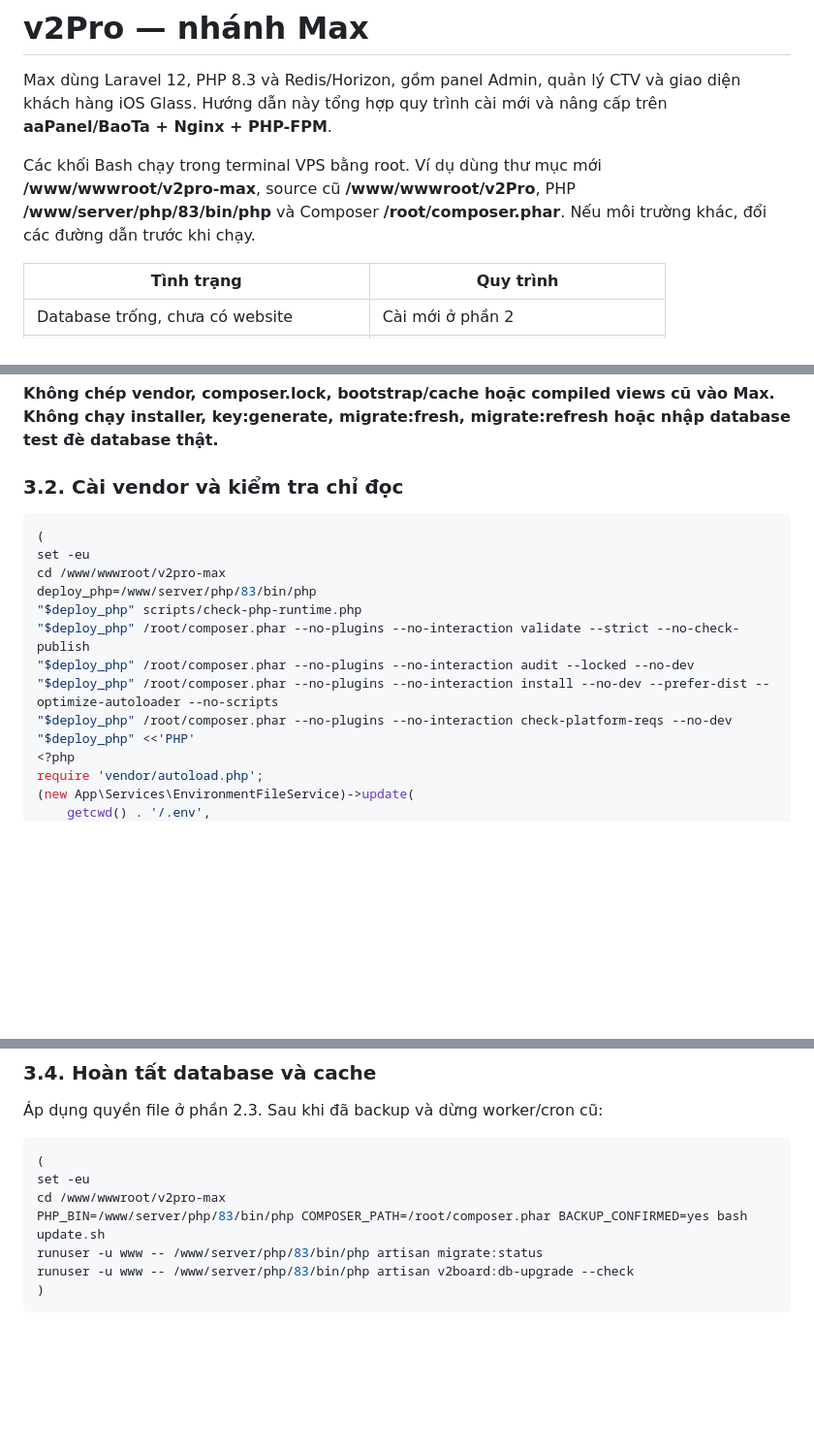
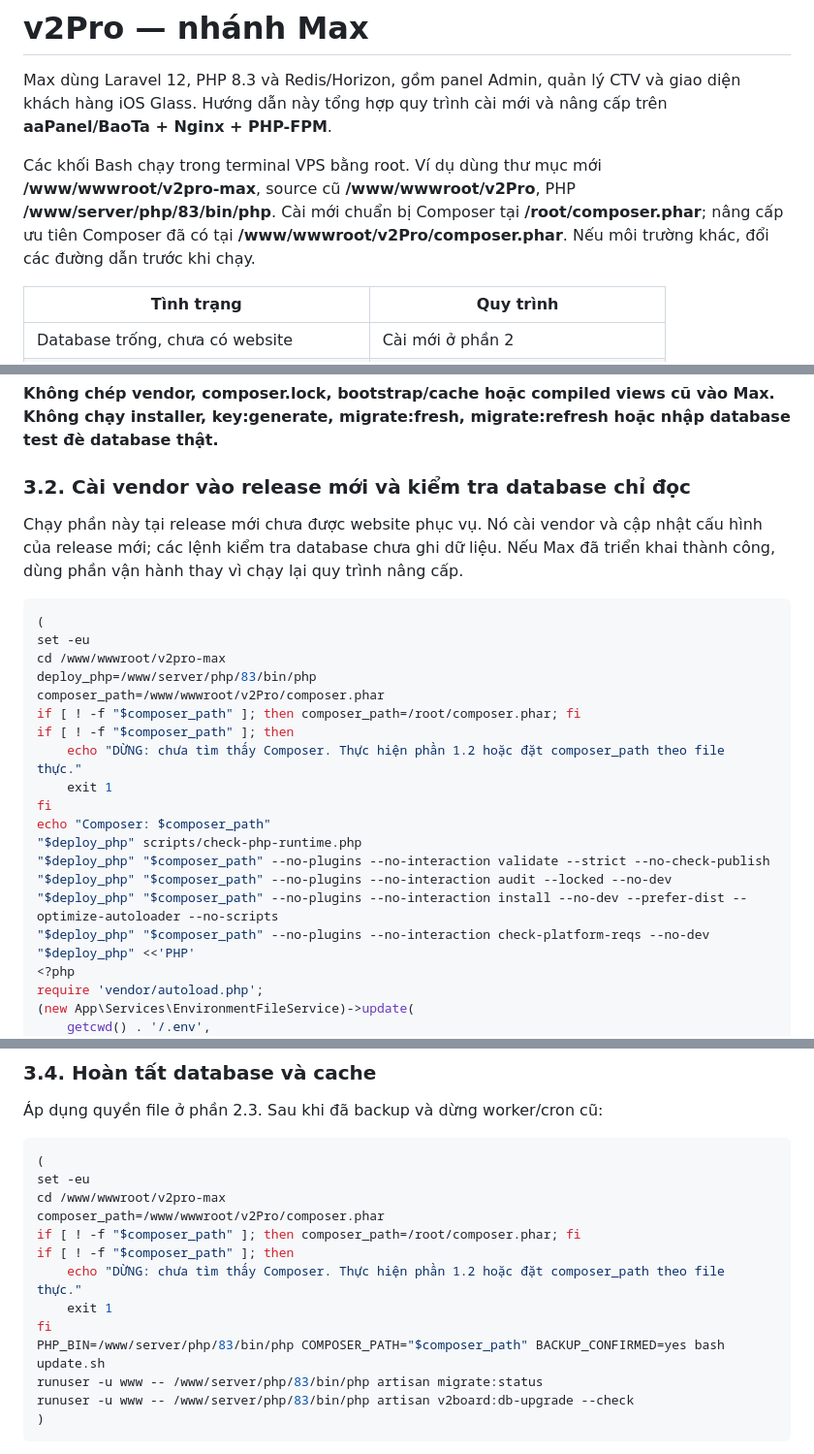
Before and after one commit to fsh2502/v2Pro, a Markdown page: readme.md, 3 parts joined by grey strips. Shown at 97% size. GitHub-like rendering; blank space fills up the shorter version.

Commit message:
docs: use existing Composer path for legacy upgrades

```diff
--- a/readme.md
+++ b/readme.md
@@ -2,7 +2,7 @@
 
 Max dùng Laravel 12, PHP 8.3 và Redis/Horizon, gồm panel Admin, quản lý CTV và giao diện khách hàng iOS Glass. Hướng dẫn này tổng hợp quy trình cài mới và nâng cấp trên **aaPanel/BaoTa + Nginx + PHP-FPM**.
 
-Các khối Bash chạy trong terminal VPS bằng root. Ví dụ dùng thư mục mới **/www/wwwroot/v2pro-max**, source cũ **/www/wwwroot/v2Pro**, PHP **/www/server/php/83/bin/php** và Composer **/root/composer.phar**. Nếu môi trường khác, đổi các đường dẫn trước khi chạy.
+Các khối Bash chạy trong terminal VPS bằng root. Ví dụ dùng thư mục mới **/www/wwwroot/v2pro-max**, source cũ **/www/wwwroot/v2Pro**, PHP **/www/server/php/83/bin/php**. Cài mới chuẩn bị Composer tại **/root/composer.phar**; nâng cấp ưu tiên Composer đã có tại **/www/wwwroot/v2Pro/composer.phar**. Nếu môi trường khác, đổi các đường dẫn trước khi chạy.
 
 | Tình trạng | Quy trình |
 | --- | --- |
@@ -179,18 +179,27 @@ Giữ nguyên APP_KEY, database, Redis và các prefix của website cũ. Nếu
 
 **Không chép vendor, composer.lock, bootstrap/cache hoặc compiled views cũ vào Max. Không chạy installer, key:generate, migrate:fresh, migrate:refresh hoặc nhập database test đè database thật.**
 
-### 3.2. Cài vendor và kiểm tra chỉ đọc
+### 3.2. Cài vendor vào release mới và kiểm tra database chỉ đọc
+
+Chạy phần này tại release mới chưa được website phục vụ. Nó cài vendor và cập nhật cấu hình của release mới; các lệnh kiểm tra database chưa ghi dữ liệu. Nếu Max đã triển khai thành công, dùng phần vận hành thay vì chạy lại quy trình nâng cấp.
 
 ~~~bash
 (
 set -eu
 cd /www/wwwroot/v2pro-max
 deploy_php=/www/server/php/83/bin/php
+composer_path=/www/wwwroot/v2Pro/composer.phar
+if [ ! -f "$composer_path" ]; then composer_path=/root/composer.phar; fi
+if [ ! -f "$composer_path" ]; then
+    echo "DỪNG: chưa tìm thấy Composer. Thực hiện phần 1.2 hoặc đặt composer_path theo file thực."
+    exit 1
+fi
+echo "Composer: $composer_path"
 "$deploy_php" scripts/check-php-runtime.php
-"$deploy_php" /root/composer.phar --no-plugins --no-interaction validate --strict --no-check-publish
-"$deploy_php" /root/composer.phar --no-plugins --no-interaction audit --locked --no-dev
-"$deploy_php" /root/composer.phar --no-plugins --no-interaction install --no-dev --prefer-dist --optimize-autoloader --no-scripts
-"$deploy_php" /root/composer.phar --no-plugins --no-interaction check-platform-reqs --no-dev
+"$deploy_php" "$composer_path" --no-plugins --no-interaction validate --strict --no-check-publish
+"$deploy_php" "$composer_path" --no-plugins --no-interaction audit --locked --no-dev
+"$deploy_php" "$composer_path" --no-plugins --no-interaction install --no-dev --prefer-dist --optimize-autoloader --no-scripts
+"$deploy_php" "$composer_path" --no-plugins --no-interaction check-platform-reqs --no-dev
 "$deploy_php" <<'PHP'
 <?php
 require 'vendor/autoload.php';
@@ -233,7 +242,13 @@ Nếu Supervisor báo not running, kiểm tra tiến trình con thay vì coi đ
 (
 set -eu
 cd /www/wwwroot/v2pro-max
-PHP_BIN=/www/server/php/83/bin/php COMPOSER_PATH=/root/composer.phar BACKUP_CONFIRMED=yes bash update.sh
+composer_path=/www/wwwroot/v2Pro/composer.phar
+if [ ! -f "$composer_path" ]; then composer_path=/root/composer.phar; fi
+if [ ! -f "$composer_path" ]; then
+    echo "DỪNG: chưa tìm thấy Composer. Thực hiện phần 1.2 hoặc đặt composer_path theo file thực."
+    exit 1
+fi
+PHP_BIN=/www/server/php/83/bin/php COMPOSER_PATH="$composer_path" BACKUP_CONFIRMED=yes bash update.sh
 runuser -u www -- /www/server/php/83/bin/php artisan migrate:status
 runuser -u www -- /www/server/php/83/bin/php artisan v2board:db-upgrade --check
 )
```
Also changed, not shown: other parts of readme.md (+1 -1 lines).
